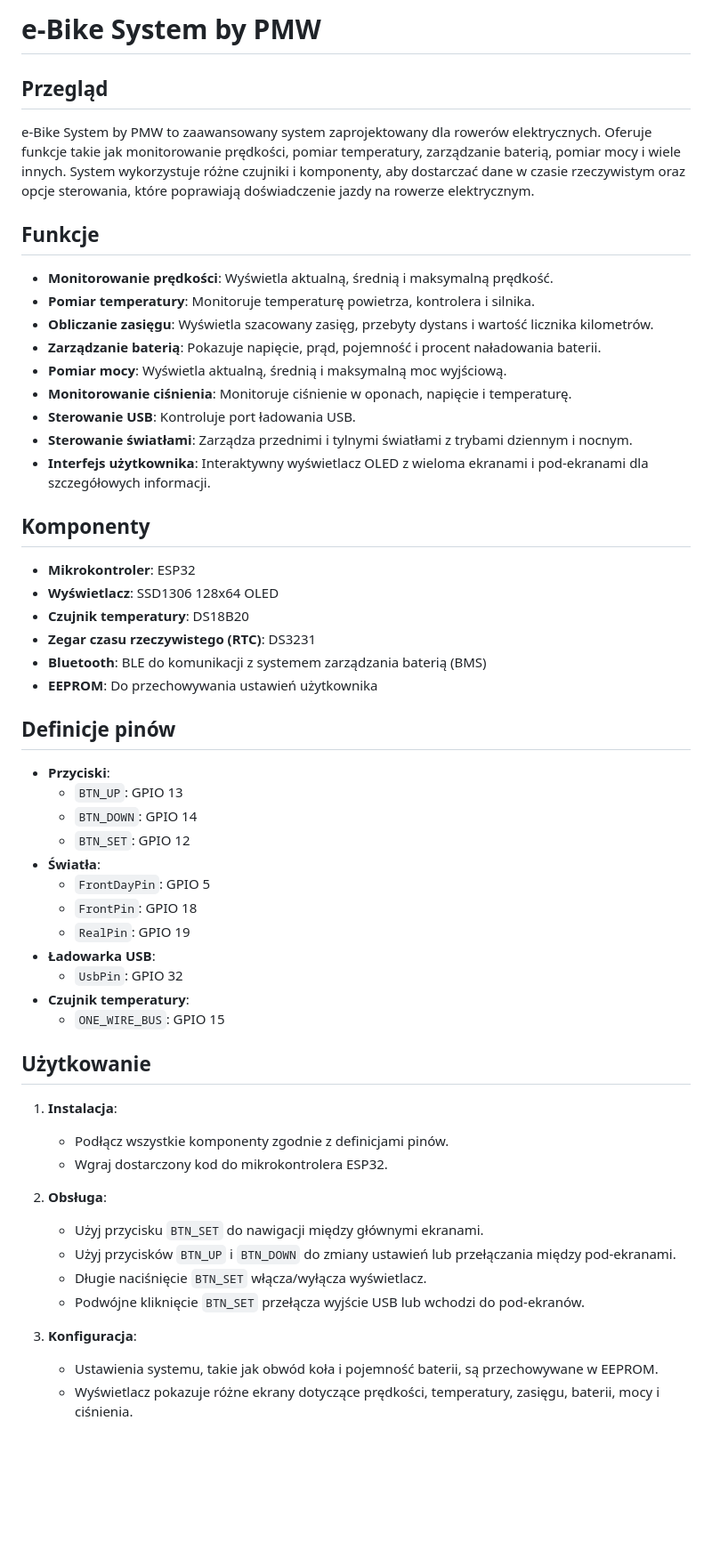
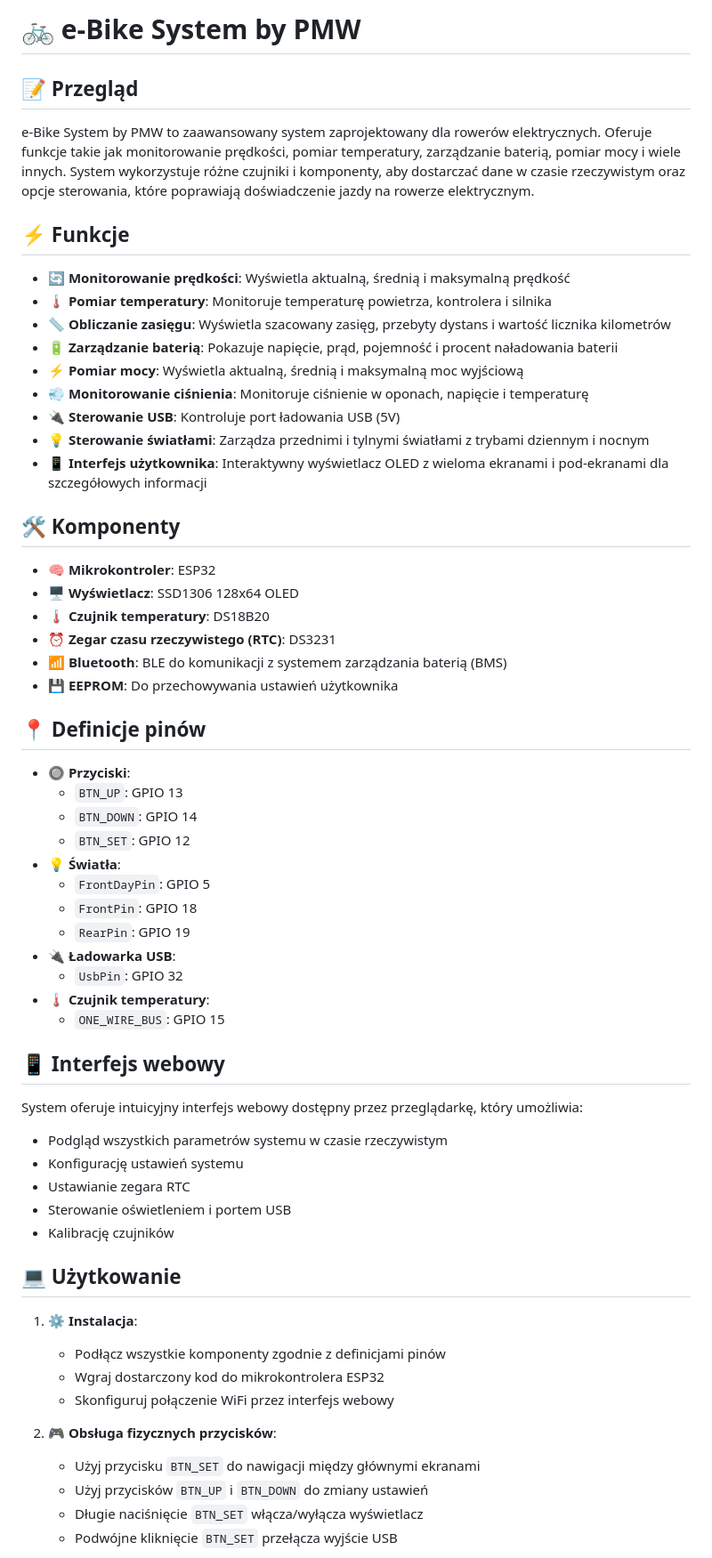
Before and after one commit to pimowo/PMW-Ride-System, a Markdown page: README.md, the part around one of its changes. Shown at 89% size. Drawn GitHub-style; blank space fills up the shorter version.

```diff
--- a/README.md
+++ b/README.md
@@ -1,53 +1,58 @@
-# e-Bike System by PMW
+# 🚲 e-Bike System by PMW
 
-## Przegląd
+## 📝 Przegląd
 e-Bike System by PMW to zaawansowany system zaprojektowany dla rowerów elektrycznych. Oferuje funkcje takie jak monitorowanie prędkości, pomiar temperatury, zarządzanie baterią, pomiar mocy i wiele innych. System wykorzystuje różne czujniki i komponenty, aby dostarczać dane w czasie rzeczywistym oraz opcje sterowania, które poprawiają doświadczenie jazdy na rowerze elektrycznym.
 
-## Funkcje
-- **Monitorowanie prędkości**: Wyświetla aktualną, średnią i maksymalną prędkość.
-- **Pomiar temperatury**: Monitoruje temperaturę powietrza, kontrolera i silnika.
-- **Obliczanie zasięgu**: Wyświetla szacowany zasięg, przebyty dystans i wartość licznika kilometrów.
-- **Zarządzanie baterią**: Pokazuje napięcie, prąd, pojemność i procent naładowania baterii.
-- **Pomiar mocy**: Wyświetla aktualną, średnią i maksymalną moc wyjściową.
-- **Monitorowanie ciśnienia**: Monitoruje ciśnienie w oponach, napięcie i temperaturę.
-- **Sterowanie USB**: Kontroluje port ładowania USB.
-- **Sterowanie światłami**: Zarządza przednimi i tylnymi światłami z trybami dziennym i nocnym.
-- **Interfejs użytkownika**: Interaktywny wyświetlacz OLED z wieloma ekranami i pod-ekranami dla szczegółowych informacji.
+## ⚡ Funkcje
+- **🔄 Monitorowanie prędkości**: Wyświetla aktualną, średnią i maksymalną prędkość
+- **🌡️ Pomiar temperatury**: Monitoruje temperaturę powietrza, kontrolera i silnika
+- **📏 Obliczanie zasięgu**: Wyświetla szacowany zasięg, przebyty dystans i wartość licznika kilometrów
+- **🔋 Zarządzanie baterią**: Pokazuje napięcie, prąd, pojemność i procent naładowania baterii
+- **⚡ Pomiar mocy**: Wyświetla aktualną, średnią i maksymalną moc wyjściową
+- **💨 Monitorowanie ciśnienia**: Monitoruje ciśnienie w oponach, napięcie i temperaturę
+- **🔌 Sterowanie USB**: Kontroluje port ładowania USB (5V)
+- **💡 Sterowanie światłami**: Zarządza przednimi i tylnymi światłami z trybami dziennym i nocnym
+- **📱 Interfejs użytkownika**: Interaktywny wyświetlacz OLED z wieloma ekranami i pod-ekranami dla szczegółowych informacji
 
-## Komponenty
-- **Mikrokontroler**: ESP32
-- **Wyświetlacz**: SSD1306 128x64 OLED
-- **Czujnik temperatury**: DS18B20
-- **Zegar czasu rzeczywistego (RTC)**: DS3231
-- **Bluetooth**: BLE do komunikacji z systemem zarządzania baterią (BMS)
-- **EEPROM**: Do przechowywania ustawień użytkownika
+## 🛠️ Komponenty
+- **🧠 Mikrokontroler**: ESP32
+- **🖥️ Wyświetlacz**: SSD1306 128x64 OLED
+- **🌡️ Czujnik temperatury**: DS18B20
+- **⏰ Zegar czasu rzeczywistego (RTC)**: DS3231
+- **📶 Bluetooth**: BLE do komunikacji z systemem zarządzania baterią (BMS)
+- **💾 EEPROM**: Do przechowywania ustawień użytkownika
 
-## Definicje pinów
-- **Przyciski**:
+## 📍 Definicje pinów
+- **🔘 Przyciski**:
   - `BTN_UP`: GPIO 13
   - `BTN_DOWN`: GPIO 14
   - `BTN_SET`: GPIO 12
-- **Światła**:
+- **💡 Światła**:
   - `FrontDayPin`: GPIO 5
   - `FrontPin`: GPIO 18
-  - `RealPin`: GPIO 19
-- **Ładowarka USB**:
+  - `RearPin`: GPIO 19
+- **🔌 Ładowarka USB**:
   - `UsbPin`: GPIO 32
-- **Czujnik temperatury**:
+- **🌡️ Czujnik temperatury**:
   - `ONE_WIRE_BUS`: GPIO 15
 
-## Użytkowanie
-1. **Instalacja**:
-    - Podłącz wszystkie komponenty zgodnie z definicjami pinów.
-    - Wgraj dostarczony kod do mikrokontrolera ESP32.
+## 📱 Interfejs webowy
+System oferuje intuicyjny interfejs webowy dostępny przez przeglądarkę, który umożliwia:
+- Podgląd wszystkich parametrów systemu w czasie rzeczywistym
+- Konfigurację ustawień systemu
+- Ustawianie zegara RTC
+- Sterowanie oświetleniem i portem USB
+- Kalibrację czujników
 
-2. **Obsługa**:
-    - Użyj przycisku `BTN_SET` do nawigacji między głównymi ekranami.
-    - Użyj przycisków `BTN_UP` i `BTN_DOWN` do zmiany ustawień lub przełączania między pod-ekranami.
-    - Długie naciśnięcie `BTN_SET` włącza/wyłącza wyświetlacz.
-    - Podwójne kliknięcie `BTN_SET` przełącza wyjście USB lub wchodzi do pod-ekranów.
+## 💻 Użytkowanie
+1. **⚙️ Instalacja**:
+    - Podłącz wszystkie komponenty zgodnie z definicjami pinów
+    - Wgraj dostarczony kod do mikrokontrolera ESP32
+    - Skonfiguruj połączenie WiFi przez interfejs webowy
 
-3. **Konfiguracja**:
-    - Ustawienia systemu, takie jak obwód koła i pojemność baterii, są przechowywane w EEPROM.
-    - Wyświetlacz pokazuje różne ekrany dotyczące prędkości, temperatury, zasięgu, baterii, mocy i ciśnienia.
+2. **🎮 Obsługa fizycznych przycisków**:
+    - Użyj przycisku `BTN_SET` do nawigacji między głównymi ekranami
+    - Użyj przycisków `BTN_UP` i `BTN_DOWN` do zmiany ustawień
+    - Długie naciśnięcie `BTN_SET` włącza/wyłącza wyświetlacz
+    - Podwójne kliknięcie `BTN_SET` przełącza wyjście USB
 
```
Also changed, not shown: other parts of README.md (+16 -16 lines).
